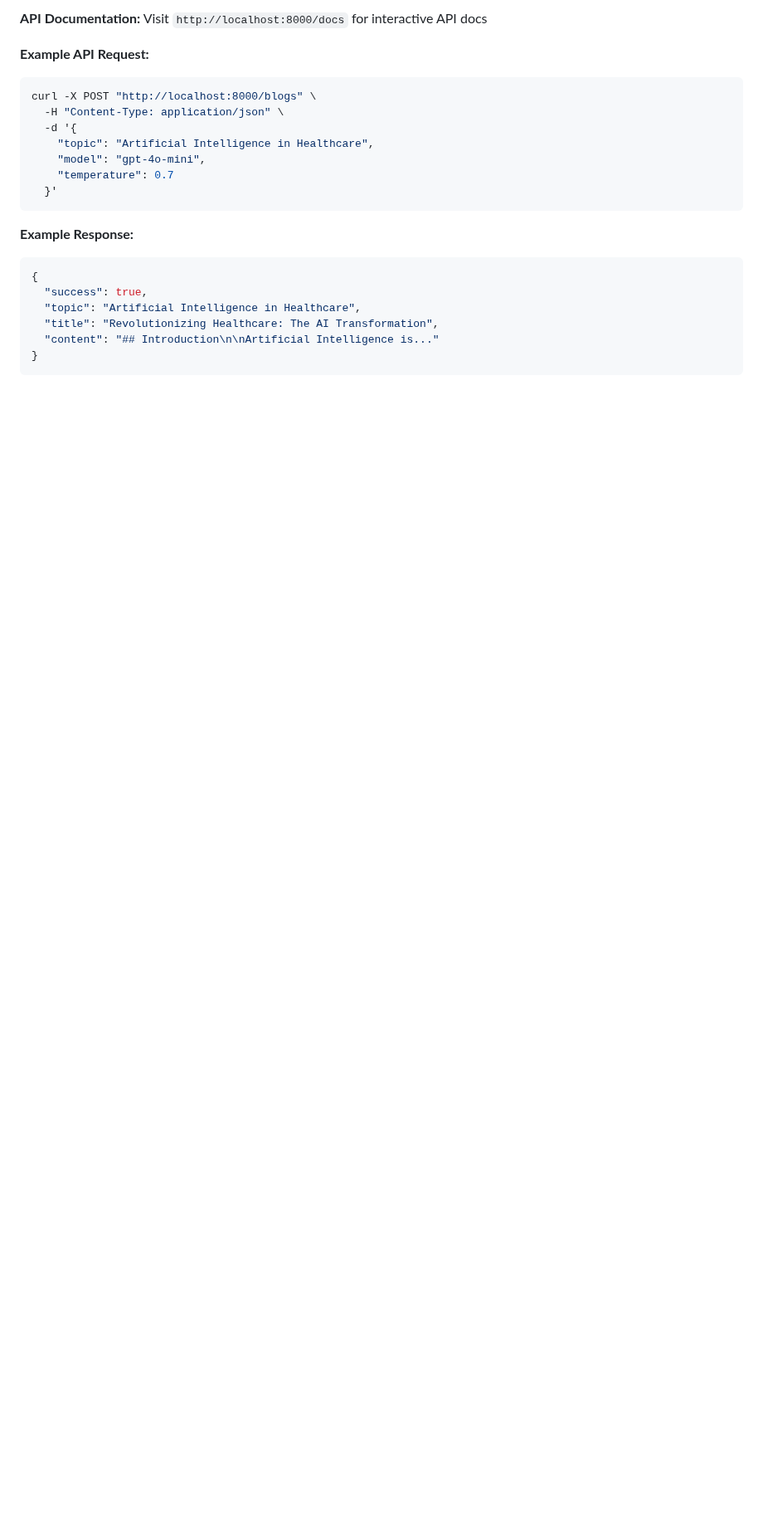
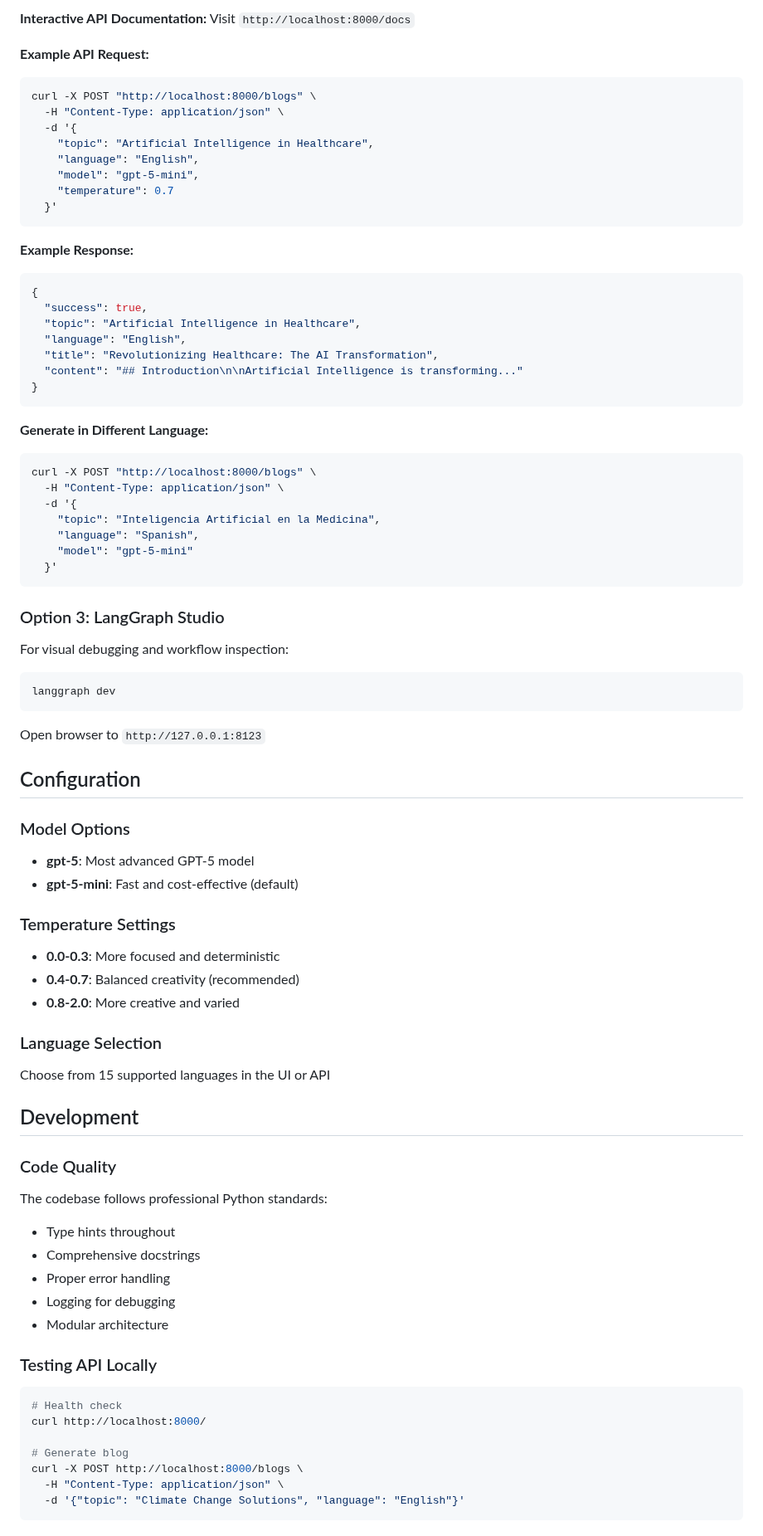
Before and after one commit to adeelehsan/genai_bootcamp, a Markdown page: week_4/README.md, the part around one of its changes. Shown at 83% size. Drawn GitHub-style; blank space fills up the shorter version.

````diff
--- a/week_4/README.md
+++ b/week_4/README.md
@@ -122,23 +154,91 @@ API will be available at `http://localhost:8000`
 
-**API Documentation:** Visit `http://localhost:8000/docs` for interactive API docs
+**Interactive API Documentation:**
+Visit `http://localhost:8000/docs`
 
 **Example API Request:**
+
 ```bash
 curl -X POST "http://localhost:8000/blogs" \
   -H "Content-Type: application/json" \
   -d '{
     "topic": "Artificial Intelligence in Healthcare",
-    "model": "gpt-4o-mini",
+    "language": "English",
+    "model": "gpt-5-mini",
     "temperature": 0.7
   }'
 ```
 
 **Example Response:**
+
 ```json
 {
   "success": true,
   "topic": "Artificial Intelligence in Healthcare",
+  "language": "English",
   "title": "Revolutionizing Healthcare: The AI Transformation",
-  "content": "## Introduction\n\nArtificial Intelligence is..."
+  "content": "## Introduction\n\nArtificial Intelligence is transforming..."
 }
 ```
+
+**Generate in Different Language:**
+
+```bash
+curl -X POST "http://localhost:8000/blogs" \
+  -H "Content-Type: application/json" \
+  -d '{
+    "topic": "Inteligencia Artificial en la Medicina",
+    "language": "Spanish",
+    "model": "gpt-5-mini"
+  }'
+```
+
+### Option 3: LangGraph Studio
+
+For visual debugging and workflow inspection:
+
+```bash
+langgraph dev
+```
+
+Open browser to `http://127.0.0.1:8123`
+
+## Configuration
+
+### Model Options
+
+- **gpt-5**: Most advanced GPT-5 model
+- **gpt-5-mini**: Fast and cost-effective (default)
+
+### Temperature Settings
+
+- **0.0-0.3**: More focused and deterministic
+- **0.4-0.7**: Balanced creativity (recommended)
+- **0.8-2.0**: More creative and varied
+
+### Language Selection
+
+Choose from 15 supported languages in the UI or API
+
+## Development
+
+### Code Quality
+
+The codebase follows professional Python standards:
+- Type hints throughout
+- Comprehensive docstrings
+- Proper error handling
+- Logging for debugging
+- Modular architecture
+
+### Testing API Locally
+
+```bash
+# Health check
+curl http://localhost:8000/
+
+# Generate blog
+curl -X POST http://localhost:8000/blogs \
+  -H "Content-Type: application/json" \
+  -d '{"topic": "Climate Change Solutions", "language": "English"}'
+```
+
````
Also changed, not shown: other parts of week_4/README.md (+134 -63 lines).
